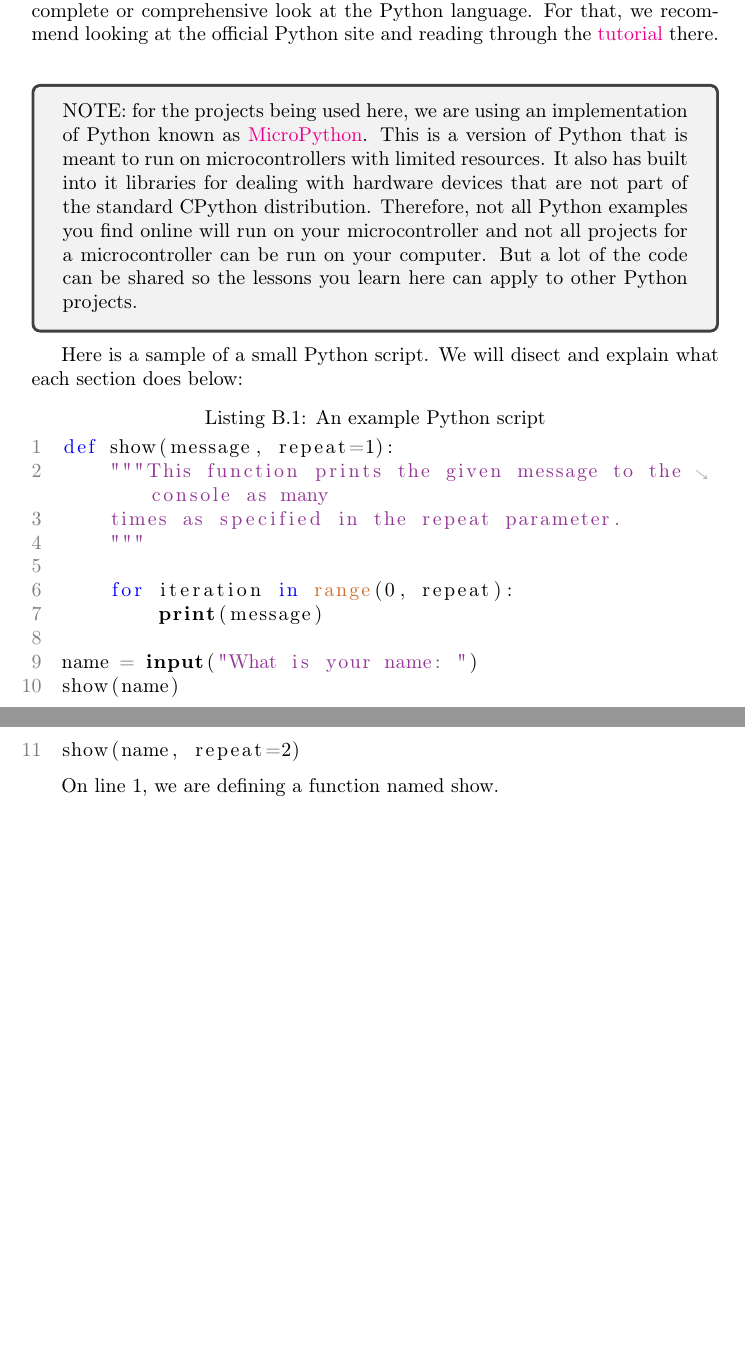
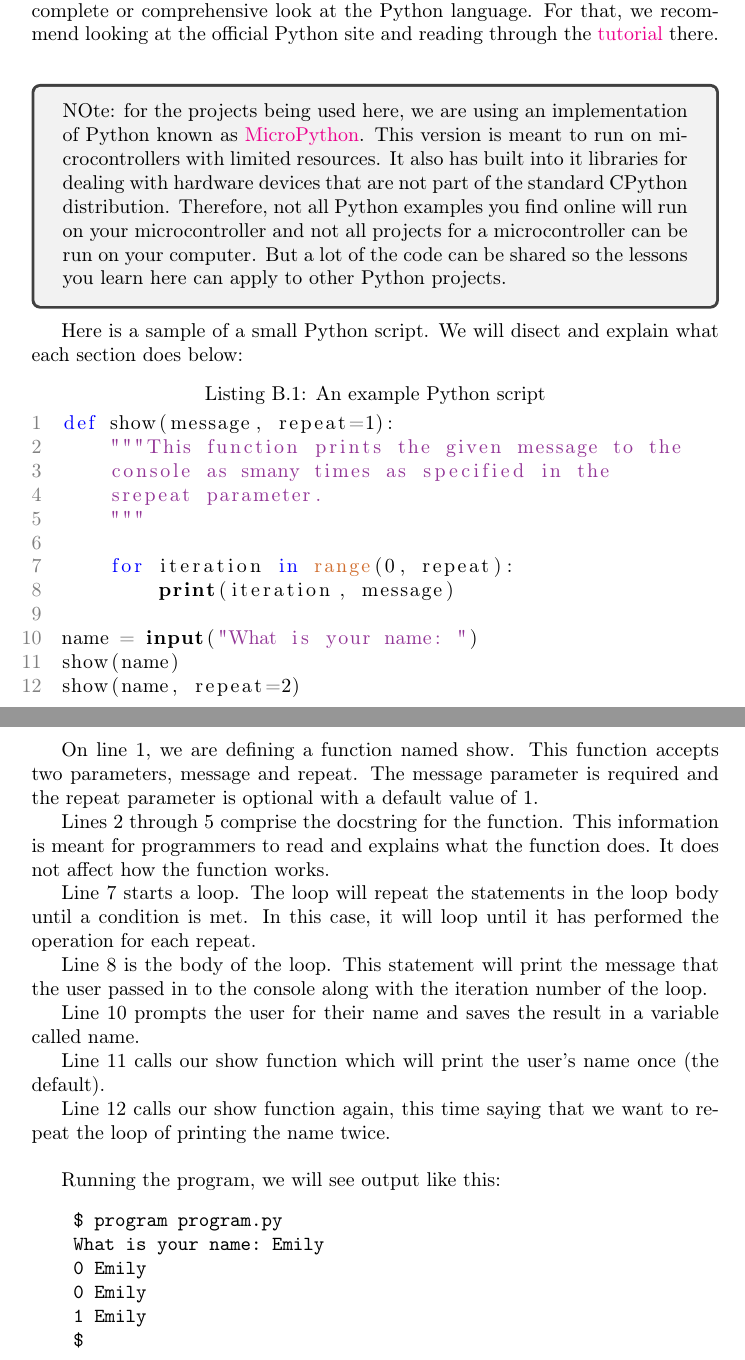
Before and after one commit to NetApp-PTC/YWIT-2024, a LaTeX document (micropython_workshop/project_guide/project_guide.tex, which reads micropython_workshop/project_guide/python_appendix/python_appendix.tex): two parts of pages 11 and 12 of 12, joined at a grey line, cut so that both start at the same text, the shorter picture padded with empty space. Compiled offline with pdfLaTeX.

Commit message:
an addition to the Python primer

```diff
--- a/micropython_workshop/project_guide/python_appendix/python_appendix.tex
+++ b/micropython_workshop/project_guide/python_appendix/python_appendix.tex
@@ -7,9 +7,9 @@ there.
 \linebreak
 
 \begin{tcolorbox}
-    NOTE: for the projects being used here, we are using an implementation of
-    Python known as \href{https://micropython.org/}{MicroPython}. This is a version
-    of Python that is meant to run on microcontrollers with limited resources. It
+    NOte: for the projects being used here, we are using an implementation of
+    Python known as \href{https://micropython.org/}{MicroPython}. This version
+    is meant to run on microcontrollers with limited resources. It
     also has built into it libraries for dealing with hardware devices that are
     not part of the standard CPython distribution. Therefore, not all Python examples
     you find online will run on your microcontroller and not all projects for a
@@ -22,16 +22,48 @@ section does below:
 
 \begin{lstlisting}[language=Python,caption=An example Python script]
 def show(message, repeat=1):
-    """This function prints the given message to the console as many
-    times as specified in the repeat parameter.
+    """This function prints the given message to the
+    console as smany times as specified in the
+    srepeat parameter.
     """
 
     for iteration in range(0, repeat):
-        print(message)
+        print(iteration, message)
 
 name = input("What is your name: ")
 show(name)
 show(name, repeat=2)
 \end{lstlisting}
 
-On line 1, we are defining a function named show.
+On line 1, we are defining a function named show. This function accepts two parameters,
+message and repeat. The message parameter is required and the repeat parameter
+is optional with a default value of 1.
+
+Lines 2 through 5 comprise the docstring for the function. This information is meant
+for programmers to read and explains what the function does. It does not affect how
+the function works.
+
+Line 7 starts a loop. The loop will repeat the statements in the loop body until
+a condition is met. In this case, it will loop until it has performed the operation
+for each repeat.
+
+Line 8 is the body of the loop. This statement will print the message that the user
+passed in to the console along with the iteration number of the loop.
+
+Line 10 prompts the user for their name and saves the result in a variable called
+name.
+
+Line 11 calls our show function which will print the user's name once (the default).
+
+Line 12 calls our show function again, this time saying that we want to repeat the
+loop of printing the name twice.\newline
+
+Running the program, we will see output like this:
+\begin{verbatim}
+    $ program program.py
+    What is your name: Emily
+    0 Emily
+    0 Emily
+    1 Emily
+    $
+\end{verbatim}
```
